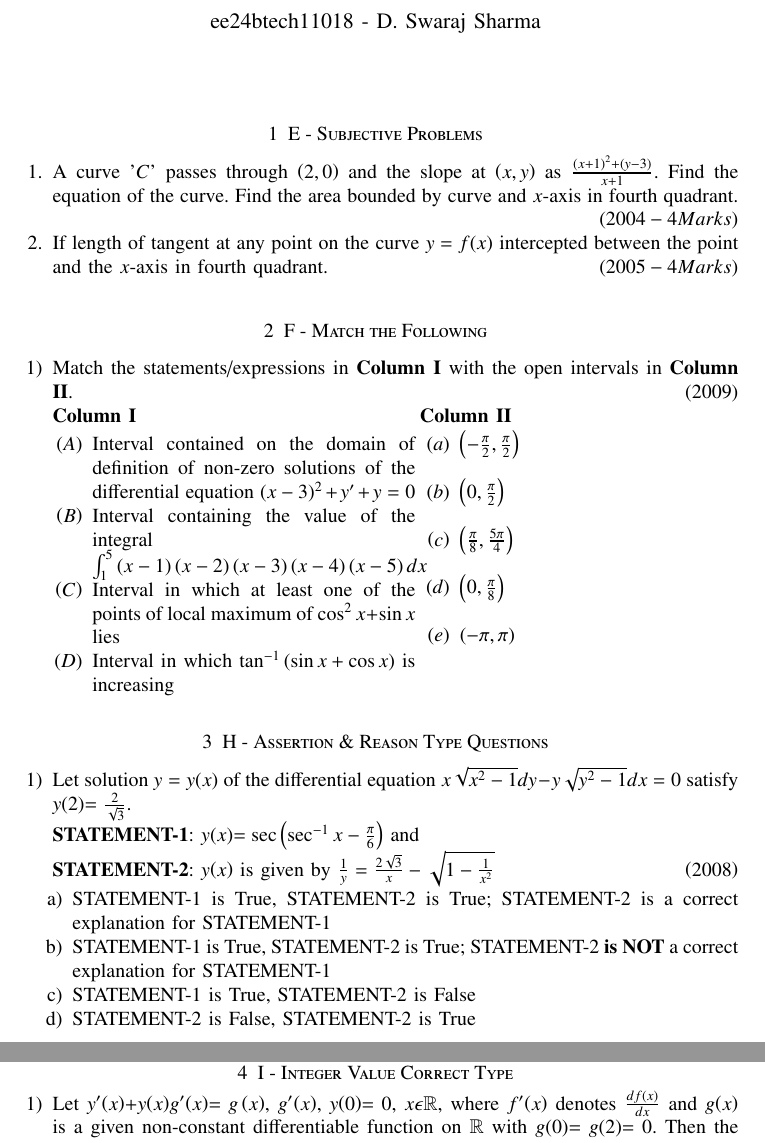
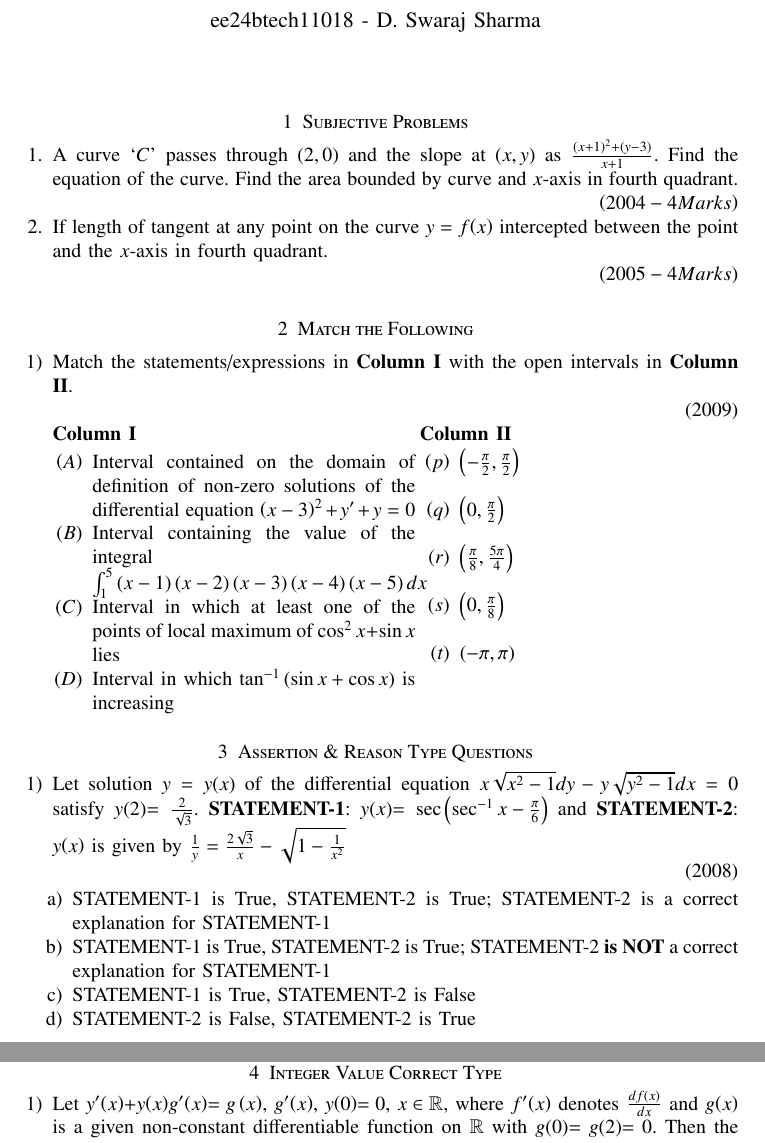
Before and after one commit to Swaraj528/EE1030, a LaTeX problem sheet (Assignment2/main.tex): two parts of pages 1 and 2 of 3, joined at a grey line, cut so that both start at the same text. Compiled offline with pdfLaTeX.

Commit message:
minor fixes

```diff
--- a/Assignment2/main.tex
+++ b/Assignment2/main.tex
@@ -51,33 +51,25 @@
 % \newpage
 % \bigskip
 {\let\newpage\relax\maketitle}
-
 \renewcommand{\thefigure}{\theenumi}
 \renewcommand{\thetable}{\theenumi}
 \setlength{\intextsep}{10pt}
-
 \numberwithin{equation}{enumi}
 \numberwithin{figure}{enumi}
 \renewcommand{\thetable}{\theenumi}
-
-\section{E - Subjective Problems}
-
+\section{Subjective Problems}
 \begin{enumerate}[label={\arabic*.}]
-
-	\item A curve '$C$' passes through \brak{2,0} and the slope at \brak{x,y} as $\frac{\brak{x+1}^2+\brak{y-3}}{x+1}$. Find the equation of the curve. Find the area bounded by curve and $x$-axis in fourth quadrant.
+	\item A curve `$C$' passes through \brak{2,0} and the slope at \brak{x,y} as $\frac{\brak{x+1}^2+\brak{y-3}}{x+1}$. Find the equation of the curve. Find the area bounded by curve and $x$-axis in fourth quadrant.
 
 		\hfill{\brak{2004-4 Marks}}
+\item If length of tangent at any point on the curve $y=f$\brak{x} intercepted between the point and the $x$-axis in fourth quadrant.
 
-\item If length of tangent at any point on the curve $y=f$\brak{x} intercepted between the point and the $x$-axis in fourth quadrant.
 	\hfill{\brak{2005-4 Marks}}
+\end{enumerate}
+\section{Match the Following}
+\begin{enumerate}
+\item Match the statements/expressions in \textbf{Column I} with the open intervals in \textbf{Column II}.
 
-\end{enumerate}
-
-\section{F - Match the Following}
-
-\begin{enumerate}
-
-\item Match the statements/expressions in \textbf{Column I} with the open intervals in \textbf{Column II}.
 	\hfill{\brak{2009}}
 
 	\begin{minipage}[t]{0.5\textwidth}
@@ -91,7 +83,7 @@
 	\end{minipage}
 		\begin{minipage}[t]{0.5\textwidth}
 			\textbf{Column II}
-			\begin{enumerate}[label=\brak{\alph*}]\addtocounter{enumi}{15}
+			\begin{enumerate}[label=\brak{\alph*}]\addtocounter{enumii}{15}
 			\item \brak{-\frac{\pi}{2}, \frac{\pi}{2}} \\
 			\item \brak{0, \frac{\pi}{2}} \\
 			\item \brak{\frac{\pi}{8}, \frac{5\pi}{4}} \\
@@ -100,16 +92,13 @@
 	\end{enumerate}
 	\end{minipage}
 \end{enumerate}
-
-\section{H - Assertion \& Reason Type Questions}
-
+\section{Assertion \& Reason Type Questions}
 \begin{enumerate}
 \item Let solution $y=y$\brak{x} of the differential equation $x\sqrt{x^2-1}dy-y\sqrt{y^2-1}dx=0$ satisfy $y$\brak{2}$=\frac{2}{\sqrt3}$.
+	\textbf{STATEMENT-1}: $y$\brak{x}$=\sec{\brak{\sec^{-1}{x}-\frac{\pi}{6}}}$ and
+\textbf{STATEMENT-2}: $y$\brak{x} is given by $\frac{1}{y}=\frac{2\sqrt3}{x}-\sqrt{1-\frac{1}{x^2}}$
 
-	\textbf{STATEMENT-1}: $y$\brak{x}$=\sec{\brak{\sec^{-1}{x}-\frac{\pi}{6}}}$ and
-
-\textbf{STATEMENT-2}: $y$\brak{x} is given by $\frac{1}{y}=\frac{2\sqrt3}{x}-\sqrt{1-\frac{1}{x^2}}$
-\hfill{\brak{2008}}
+		\hfill{\brak{2008}}
 \begin{enumerate}
 \item STATEMENT-1 is True, STATEMENT-2 is True; STATEMENT-2 is a correct explanation for STATEMENT-1
 \item STATEMENT-1 is True, STATEMENT-2 is True; STATEMENT-2 \textbf{is NOT} a correct explanation for STATEMENT-1
@@ -117,9 +106,8 @@
 \item STATEMENT-2 is False, STATEMENT-2 is True
 \end{enumerate}
 \end{enumerate}
+\section{Integer Value Correct Type}
+\begin{enumerate}
+	\item Let $y^{\prime}$\brak{x}$+y$\brak{x}$g^{\prime}$\brak{x}$=g\brak{x}$, $g^{\prime}$\brak{x}, $y$\brak{0}$=0$, $x\in\mathbb{R}$, where $f^{\prime}$\brak{x} denotes $\diff{{f\brak{x}}}{x}$ and $g$\brak{x} is a given non-constant differentiable function on $\mathbb{R}$ with $g$\brak{0}$=g$\brak{2}$=0$. Then the value of $y$\brak{2} is
 
-\section{I - Integer Value Correct Type}
-
-\begin{enumerate}
-	\item Let $y^{\prime}$\brak{x}$+y$\brak{x}$g^{\prime}$\brak{x}$=g\brak{x}$, $g^{\prime}$\brak{x}, $y$\brak{0}$=0$, $x\epsilon\mathbb{R}$, where $f^{\prime}$\brak{x} denotes $\diff{{f\brak{x}}}{x}$ and $g$\brak{x} is a given non-constant differentiable function on $\mathbb{R}$ with $g$\brak{0}$=g$\brak{2}$=0$. Then the value of $y$\brak{2} is
 		\hfill{\brak{2011}}
```
Also changed, not shown: Assignment2/main.pdf, Assignment2/main.tex (37 more changed lines), 3 other files.
